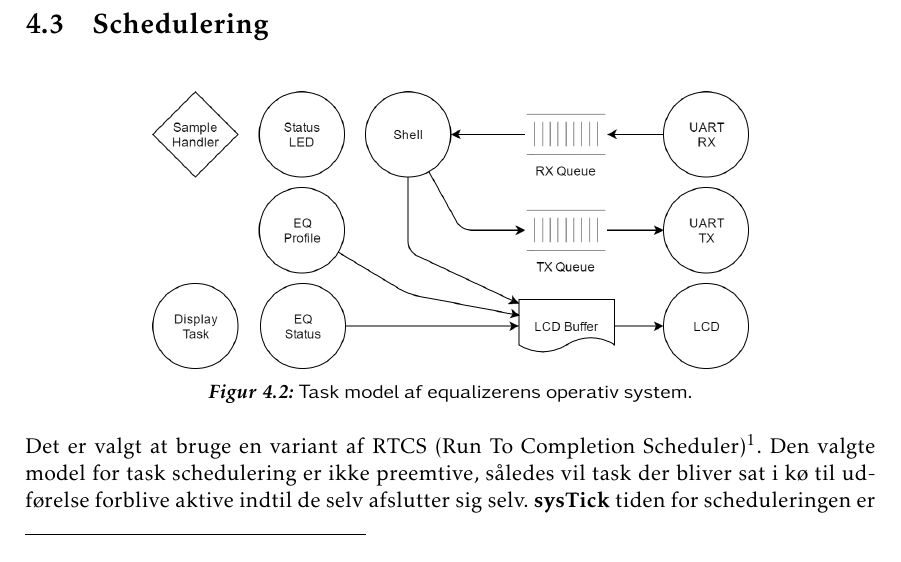
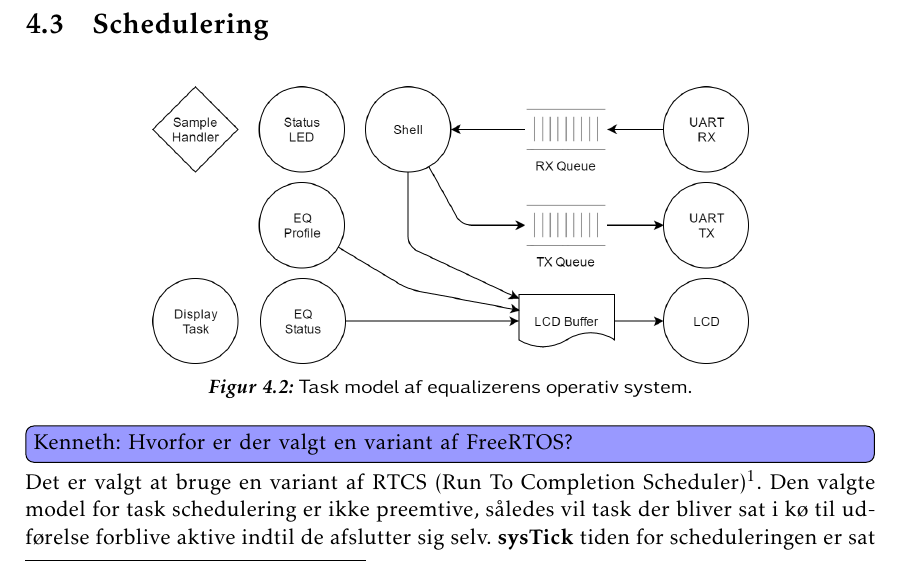
Before and after one commit to fraannk/sdu-gruppe3-2017, a LaTeX book (rapport.tex, which reads section/hw_scheduler.tex): part of page 26 of 67, cut so that both start at the same text. Compiled offline with pdfLaTeX.

Commit message:
Scheduler rettet

```diff
--- a/section/hw_scheduler.tex
+++ b/section/hw_scheduler.tex
@@ -6,9 +6,9 @@
 	\caption{Task model af equalizerens operativ system.}
 	\label{fig:eq-taskmodel}
 \end{figure}
-
+\Kenneth{Hvorfor er der valgt en variant af FreeRTOS?}
 Det er valgt at bruge en variant af RTCS (Run To Completion Scheduler)\footnote{RTCS blev introduceret i faget embedded programmering.}.
-Den valgte model for task schedulering er ikke preemtive, således vil task der bliver sat i kø til udførelse forblive aktive indtil de selv afslutter sig selv.
+Den valgte model for task schedulering er ikke preemtive, således vil task der bliver sat i kø til udførelse forblive aktive indtil de afslutter sig selv.
 \textbf{sysTick} tiden for scheduleringen er sat til $1\si{\milli\second}$.\\
 
 I figur \ref{fig:eq-taskmodel} ses task modellen for equalizeren.
```
Also changed, not shown: section/hw_scheduler.tex (4 more changed lines).
